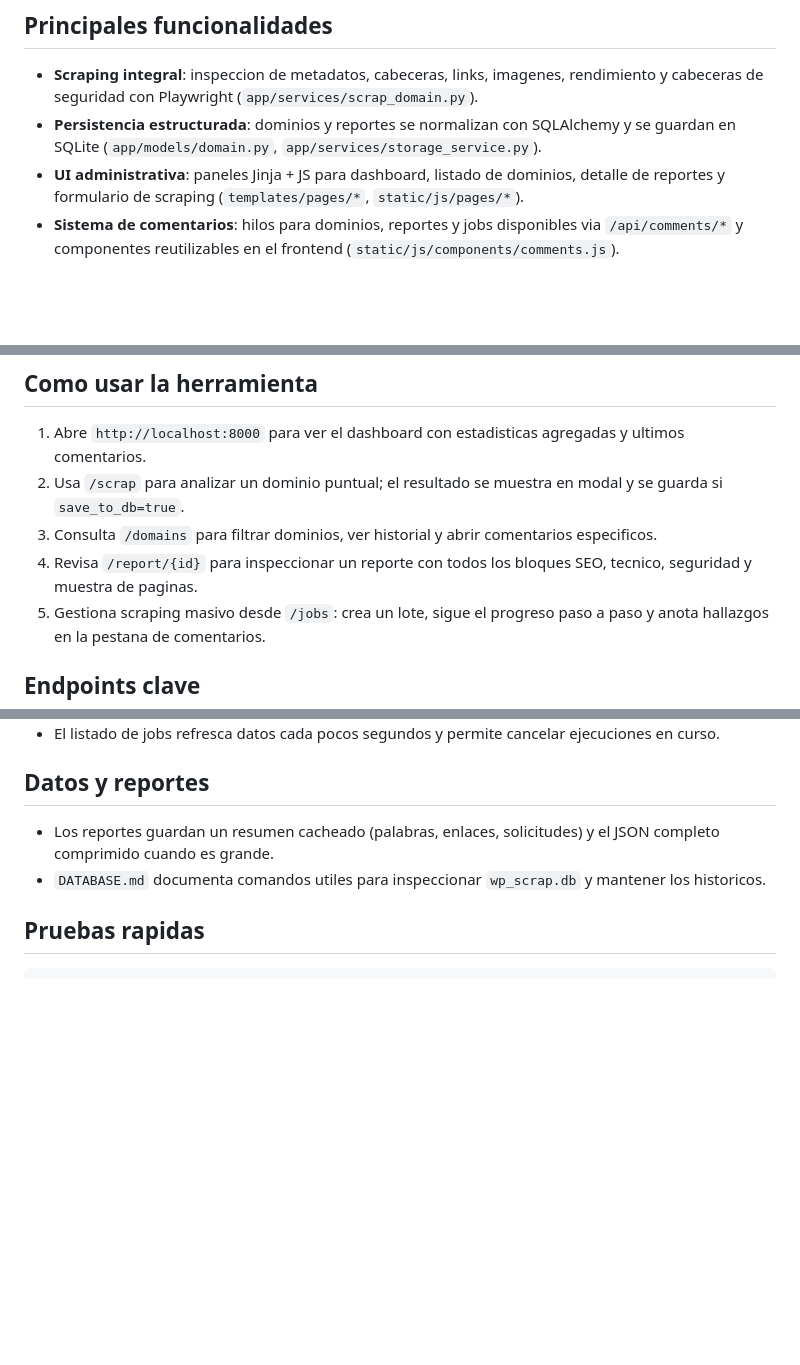
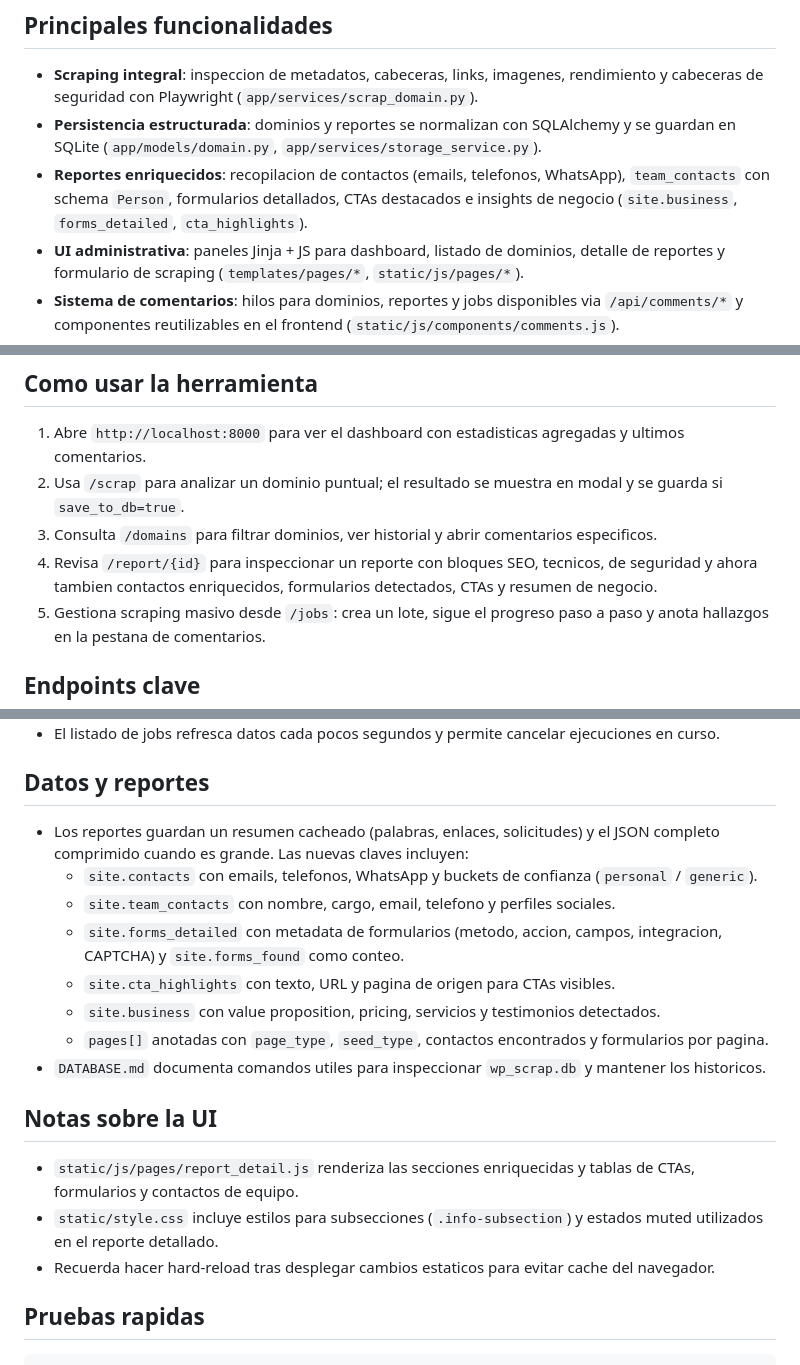
Before and after one commit to ppsantiago/wp_scrap, a Markdown page: README.md, 3 parts joined by grey strips. Drawn GitHub-style; blank space fills up the shorter version.

````diff
--- a/README.md
+++ b/README.md
@@ -6,6 +6,7 @@ WP Scrap es una herramienta FastAPI para auditar dominios WordPress y sitios gen
 ## Principales funcionalidades
 - **Scraping integral**: inspeccion de metadatos, cabeceras, links, imagenes, rendimiento y cabeceras de seguridad con Playwright (`app/services/scrap_domain.py`).
 - **Persistencia estructurada**: dominios y reportes se normalizan con SQLAlchemy y se guardan en SQLite (`app/models/domain.py`, `app/services/storage_service.py`).
+- **Reportes enriquecidos**: recopilacion de contactos (emails, telefonos, WhatsApp), `team_contacts` con schema `Person`, formularios detallados, CTAs destacados e insights de negocio (`site.business`, `forms_detailed`, `cta_highlights`).
 - **UI administrativa**: paneles Jinja + JS para dashboard, listado de dominios, detalle de reportes y formulario de scraping (`templates/pages/*`, `static/js/pages/*`).
 - **Sistema de comentarios**: hilos para dominios, reportes y jobs disponibles via `/api/comments/*` y componentes reutilizables en el frontend (`static/js/components/comments.js`).
 - **Jobs en lote**: ejecucion asincrona de scraping masivo con seguimiento de pasos, reintentos y panel dedicado (`app/services/job_service.py`, `templates/pages/jobs.html`).
@@ -52,7 +53,7 @@ El compose monta `./data` para persistir la base de datos y expone la aplicacion
 1. Abre `http://localhost:8000` para ver el dashboard con estadisticas agregadas y ultimos comentarios.
 2. Usa `/scrap` para analizar un dominio puntual; el resultado se muestra en modal y se guarda si `save_to_db=true`.
 3. Consulta `/domains` para filtrar dominios, ver historial y abrir comentarios especificos.
-4. Revisa `/report/{id}` para inspeccionar un reporte con todos los bloques SEO, tecnico, seguridad y muestra de paginas.
+4. Revisa `/report/{id}` para inspeccionar un reporte con bloques SEO, tecnicos, de seguridad y ahora tambien contactos enriquecidos, formularios detectados, CTAs y resumen de negocio.
 5. Gestiona scraping masivo desde `/jobs`: crea un lote, sigue el progreso paso a paso y anota hallazgos en la pestana de comentarios.
 
 ## Endpoints clave
@@ -74,8 +75,19 @@ El compose monta `./data` para persistir la base de datos y expone la aplicacion
 - El listado de jobs refresca datos cada pocos segundos y permite cancelar ejecuciones en curso.
 
 ## Datos y reportes
-- Los reportes guardan un resumen cacheado (palabras, enlaces, solicitudes) y el JSON completo comprimido cuando es grande.
+- Los reportes guardan un resumen cacheado (palabras, enlaces, solicitudes) y el JSON completo comprimido cuando es grande. Las nuevas claves incluyen:
+  - `site.contacts` con emails, telefonos, WhatsApp y buckets de confianza (`personal` / `generic`).
+  - `site.team_contacts` con nombre, cargo, email, telefono y perfiles sociales.
+  - `site.forms_detailed` con metadata de formularios (metodo, accion, campos, integracion, CAPTCHA) y `site.forms_found` como conteo.
+  - `site.cta_highlights` con texto, URL y pagina de origen para CTAs visibles.
+  - `site.business` con value proposition, pricing, servicios y testimonios detectados.
+  - `pages[]` anotadas con `page_type`, `seed_type`, contactos encontrados y formularios por pagina.
 - `DATABASE.md` documenta comandos utiles para inspeccionar `wp_scrap.db` y mantener los historicos.
+
+## Notas sobre la UI
+- `static/js/pages/report_detail.js` renderiza las secciones enriquecidas y tablas de CTAs, formularios y contactos de equipo.
+- `static/style.css` incluye estilos para subsecciones (`.info-subsection`) y estados muted utilizados en el reporte detallado.
+- Recuerda hacer hard-reload tras desplegar cambios estaticos para evitar cache del navegador.
 
 ## Pruebas rapidas
 ```bash
````
